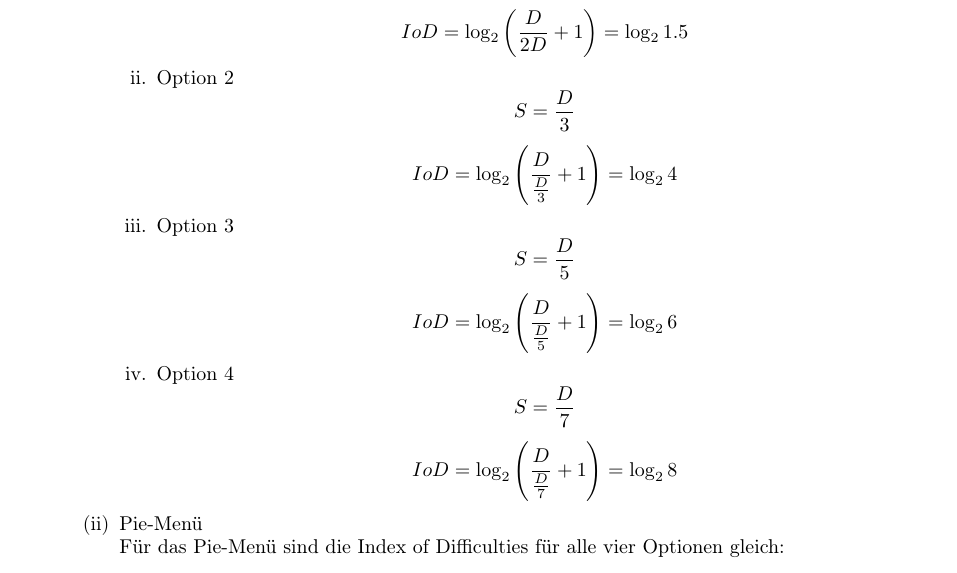
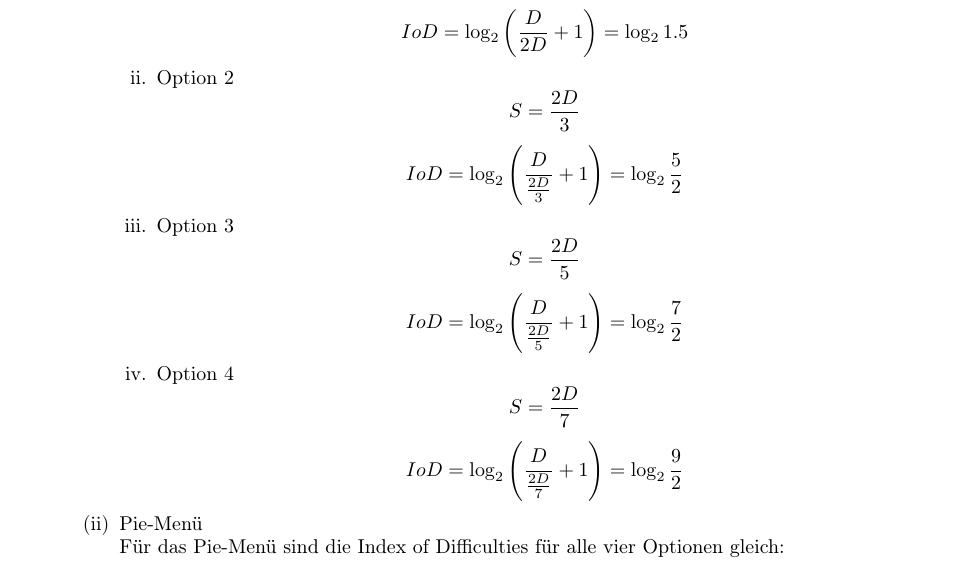
Before and after one commit to 4koglin/IxD, a LaTeX document (Zettel_03/zettel-03-Engelken-Schmidberger-Woithe-Steinke-Koglin.tex): part of the page, cut so that both start at the same text. Compiled offline with pdfLaTeX.

Commit message:
kleiner Fehler in der Berechnung

```diff
--- a/Zettel_03/zettel-03-Engelken-Schmidberger-Woithe-Steinke-Koglin.tex
+++ b/Zettel_03/zettel-03-Engelken-Schmidberger-Woithe-Steinke-Koglin.tex
@@ -28,17 +28,17 @@ Wobei $D$ die Distanz zum Ziel und $S$ die Breite bzw. Größe des Ziels ist.
 				 	\[ S = 2D \]
 					\[ IoD = \log_2{\left(\frac{D}{2D} + 1 \right) = \log_2{1.5}}\]
 				\item Option 2
-				   % \[ D =\frac{ \sqrt{15px\cdot 60px}}{2} \]
-				    \[ S = \frac{D}{3} \]
-				    \[ IoD = \log_2{\left(\frac{D}{\frac{D}{3}} + 1 \right)} = \log_2{4} \]
+				   %\[ D =\frac{ \sqrt{15px\cdot 60px}}{2} \]
+				    \[ S = \frac{2D}{3} \]
+				    \[ IoD = \log_2{\left(\frac{D}{\frac{2D}{3}} + 1 \right)} = \log_2{\frac{5}{2}} \]
 				\item Option 3
 					%\[ D =\frac{ \sqrt{25px\cdot 60px}}{2} \]
-					\[ S = \frac{D}{5} \]
-					\[ IoD = \log_2{\left(\frac{D}{\frac{D}{5}} + 1 \right)} = \log_2{6} \]
+					\[ S = \frac{2D}{5} \]
+					\[ IoD = \log_2{\left(\frac{D}{\frac{2D}{5}} + 1 \right)} = \log_2{\frac{7}{2}} \]
 				\item Option 4
 					%\[ D =\frac{ \sqrt{35px\cdot 60px}}{2} \]
-					\[ S = \frac{D}{7} \]
-					\[ IoD = \log_2{\left(\frac{D}{\frac{D}{7}} + 1 \right)} = \log_2{8} \]
+					\[ S = \frac{2D}{7} \]
+					\[ IoD = \log_2{\left(\frac{D}{\frac{2D}{7}} + 1 \right)} = \log_2{\frac{9}{2}} \]
 			\end{enumerate}
 
 			\item Pie-Menü\\
```
